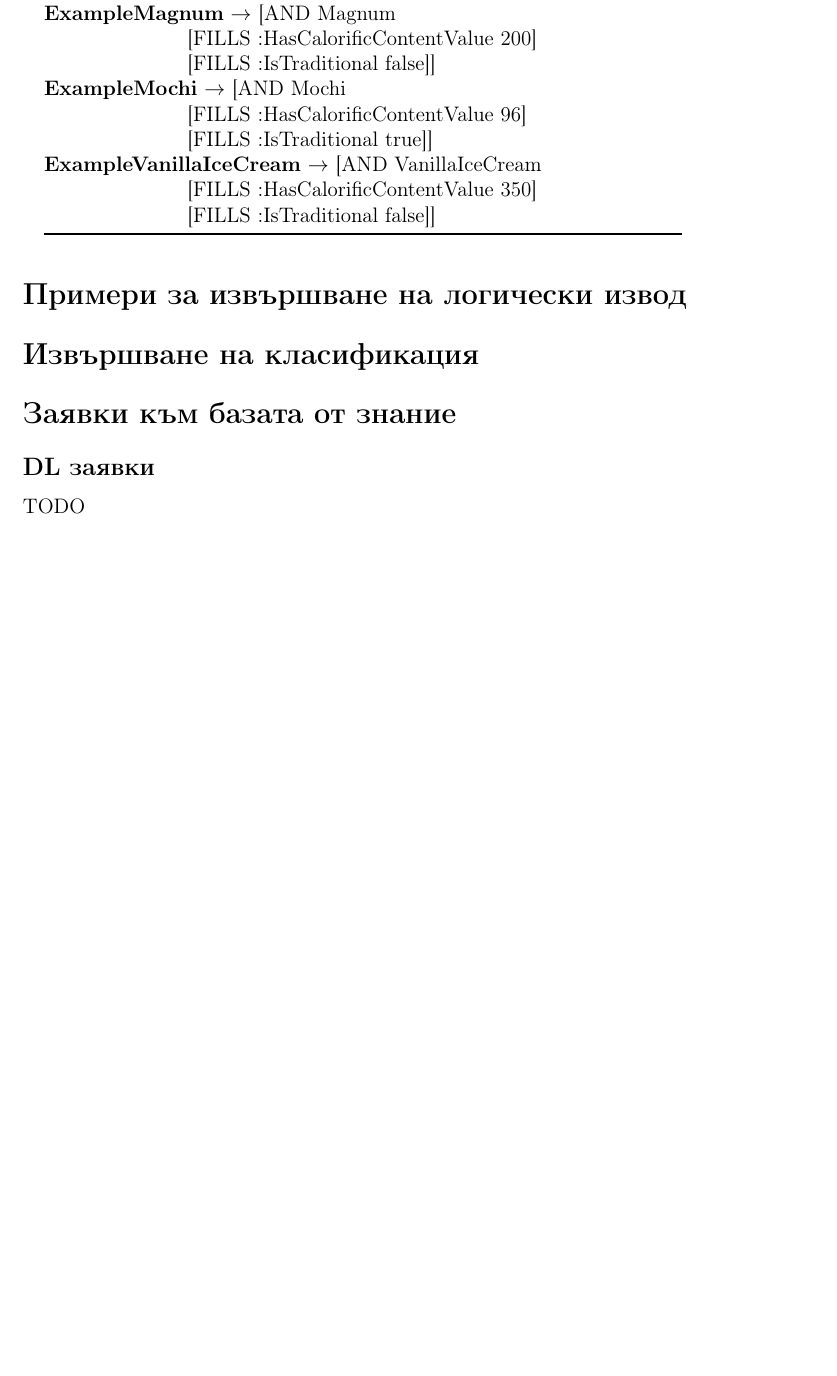
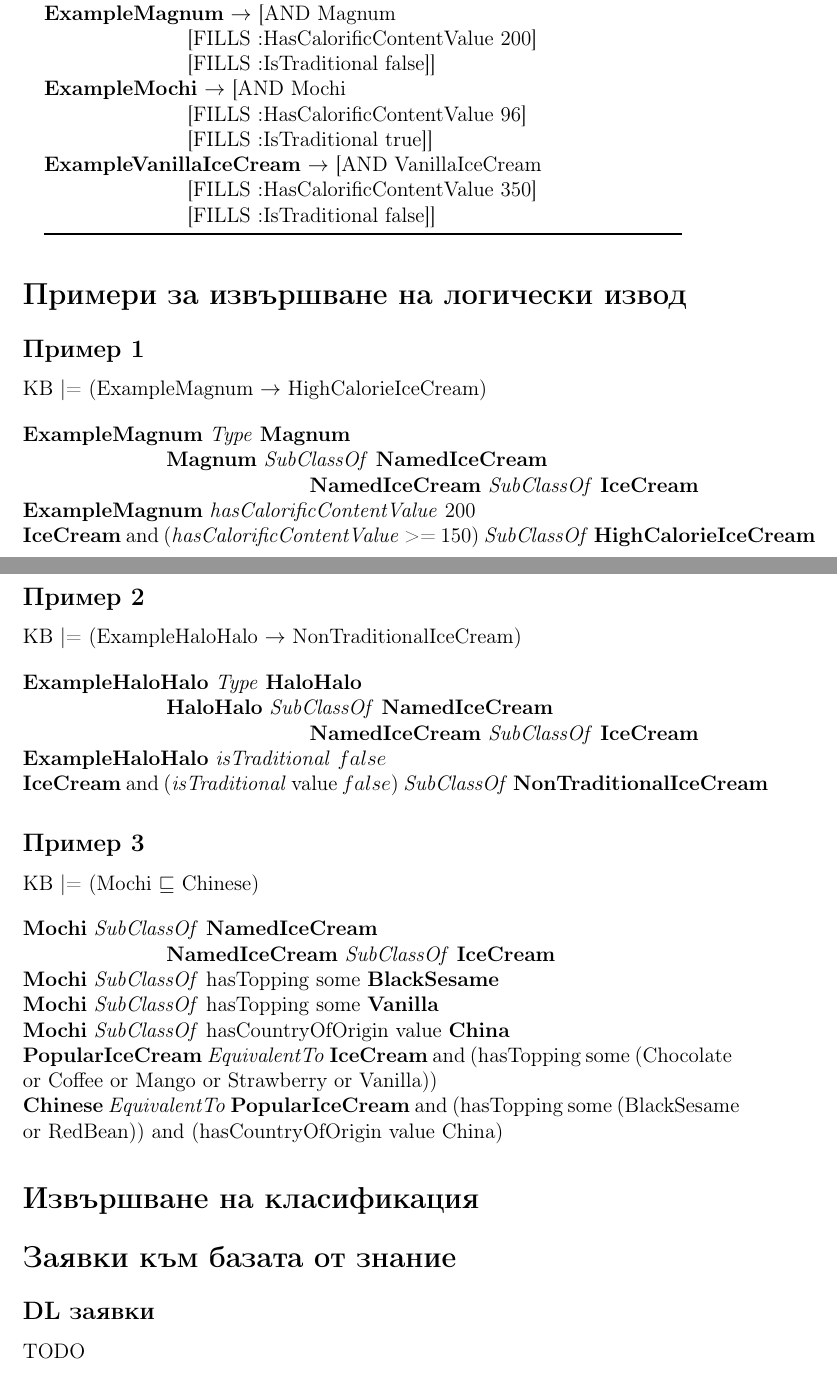
Before and after one commit to SimeonHristov99/icy, a LaTeX document (latex_project/main.tex): part of page 11 of 12 before the commit and two parts of pages 11 and 12 of 13 after it, the two joined at a grey line, cut so that both start at the same text, the shorter picture padded with empty space. Compiled offline with pdfLaTeX.

Commit message:
Examples of reasoning for -> and subclass.

```diff
--- a/latex_project/main.tex
+++ b/latex_project/main.tex
@@ -449,12 +449,43 @@
 
 \section{Примери за извършване на логически извод}
 
+\subsection{Пример 1}
 
+KB |= (ExampleMagnum $\rightarrow$ HighCalorieIceCream)
 
+\vspace{1em}
 
+\textbf{ExampleMagnum} \textit{Type} \textbf{Magnum} \\
+\MyIndent \textbf{Magnum} \textit{SubClassOf} \textbf{NamedIceCream} \\
+\MyIndent \MyIndent \textbf{NamedIceCream} \textit{SubClassOf} \textbf{IceCream} \\
+\textbf{ExampleMagnum} \textit{hasCalorificContentValue} $200$ \\
+\textbf{IceCream} and (\textit{hasCalorificContentValue} >= $150$) \textit{SubClassOf} \textbf{HighCalorieIceCream}
 
+\subsection{Пример 2}
 
+KB |= (ExampleHaloHalo $\rightarrow$ NonTraditionalIceCream)
 
+\vspace{1em}
+
+\textbf{ExampleHaloHalo} \textit{Type} \textbf{HaloHalo} \\
+\MyIndent \textbf{HaloHalo} \textit{SubClassOf} \textbf{NamedIceCream} \\
+\MyIndent \MyIndent \textbf{NamedIceCream} \textit{SubClassOf} \textbf{IceCream} \\
+\textbf{ExampleHaloHalo} \textit{isTraditional} $false$ \\
+\textbf{IceCream} and (\textit{isTraditional} value $false$) \textit{SubClassOf} \textbf{NonTraditionalIceCream}
+
+\subsection{Пример 3}
+
+KB |= (Mochi $\sqsubseteq$ Chinese)
+
+\vspace{1em}
+
+\textbf{Mochi} \textit{SubClassOf} \textbf{NamedIceCream} \\
+\MyIndent \textbf{NamedIceCream} \textit{SubClassOf} \textbf{IceCream} \\
+\textbf{Mochi} \textit{SubClassOf} hasTopping some \textbf{BlackSesame} \\
+\textbf{Mochi} \textit{SubClassOf} hasTopping some \textbf{Vanilla} \\
+\textbf{Mochi} \textit{SubClassOf} hasCountryOfOrigin value \textbf{China} \\
+\textbf{PopularIceCream} \textit{EquivalentTo} \textbf{IceCream} and (hasTopping some (Chocolate or Coffee or Mango or Strawberry or Vanilla)) \\
+\textbf{Chinese} \textit{EquivalentTo} \textbf{PopularIceCream} and (hasTopping some (BlackSesame or RedBean)) and (hasCountryOfOrigin value China)
 
 \section{Извършване на класификация}
 
```
Also changed, not shown: README.md, icy_documentation.pdf.
